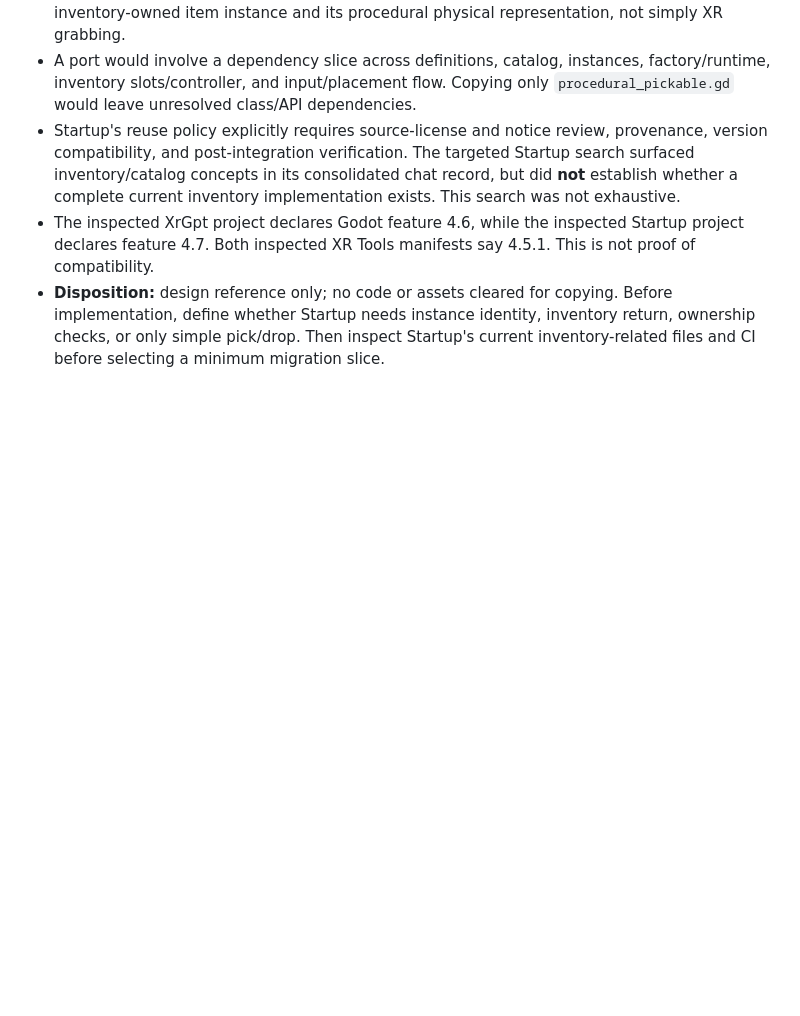
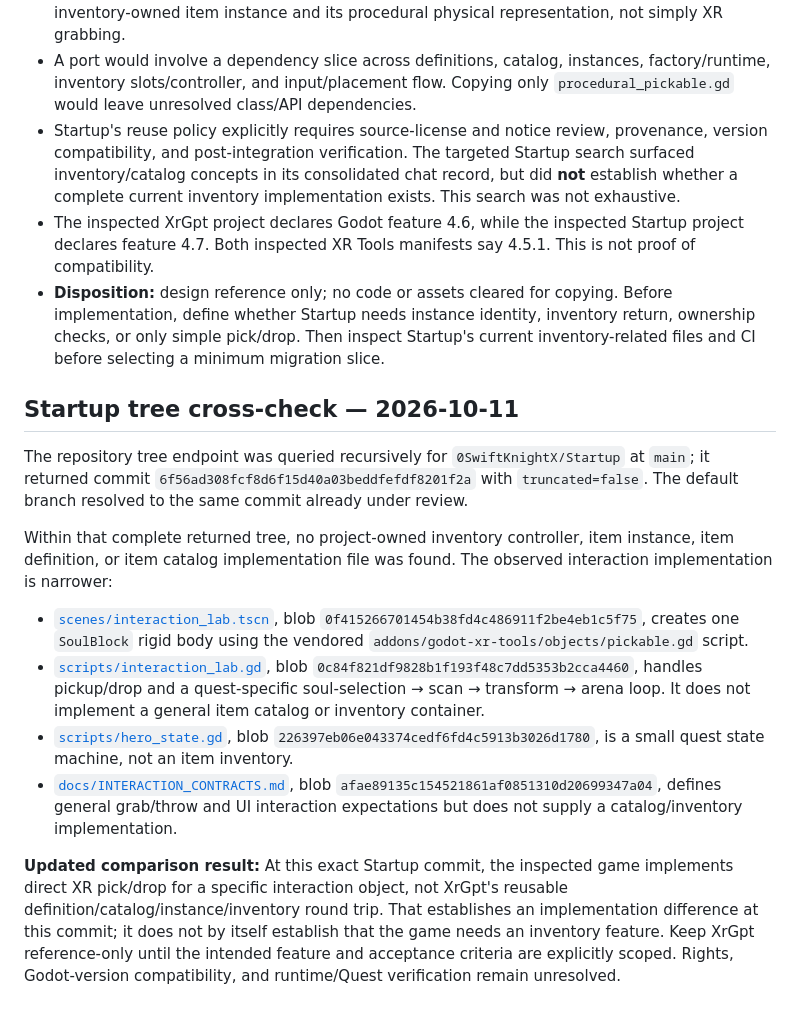
Before and after one commit to 0SwiftKnightX/Yeta-nothe-repo, a Markdown page: docs/organization/XR_COMPONENT_EVIDENCE_MATRIX.md, the part around the change. Drawn GitHub-style; blank space fills up the shorter version.

Commit message:
Record exhaustive Startup inventory tree comparison

```diff
--- a/docs/organization/XR_COMPONENT_EVIDENCE_MATRIX.md
+++ b/docs/organization/XR_COMPONENT_EVIDENCE_MATRIX.md
@@ -102,3 +102,17 @@ The procedural pickup wrapper is not a standalone feature. Its observed dependen
 - Startup's reuse policy explicitly requires source-license and notice review, provenance, version compatibility, and post-integration verification. The targeted Startup search surfaced inventory/catalog concepts in its consolidated chat record, but did **not** establish whether a complete current inventory implementation exists. This search was not exhaustive.
 - The inspected XrGpt project declares Godot feature 4.6, while the inspected Startup project declares feature 4.7. Both inspected XR Tools manifests say 4.5.1. This is not proof of compatibility.
 - **Disposition:** design reference only; no code or assets cleared for copying. Before implementation, define whether Startup needs instance identity, inventory return, ownership checks, or only simple pick/drop. Then inspect Startup's current inventory-related files and CI before selecting a minimum migration slice.
+
+
+## Startup tree cross-check — 2026-10-11
+
+The repository tree endpoint was queried recursively for `0SwiftKnightX/Startup` at `main`; it returned commit `6f56ad308fcf8d6f15d40a03beddfefdf8201f2a` with `truncated=false`. The default branch resolved to the same commit already under review.
+
+Within that complete returned tree, no project-owned inventory controller, item instance, item definition, or item catalog implementation file was found. The observed interaction implementation is narrower:
+
+- [`scenes/interaction_lab.tscn`](https://github.com/0SwiftKnightX/Startup/blob/6f56ad308fcf8d6f15d40a03beddfefdf8201f2a/scenes/interaction_lab.tscn), blob `0f415266701454b38fd4c486911f2be4eb1c5f75`, creates one `SoulBlock` rigid body using the vendored `addons/godot-xr-tools/objects/pickable.gd` script.
+- [`scripts/interaction_lab.gd`](https://github.com/0SwiftKnightX/Startup/blob/6f56ad308fcf8d6f15d40a03beddfefdf8201f2a/scripts/interaction_lab.gd), blob `0c84f821df9828b1f193f48c7dd5353b2cca4460`, handles pickup/drop and a quest-specific soul-selection → scan → transform → arena loop. It does not implement a general item catalog or inventory container.
+- [`scripts/hero_state.gd`](https://github.com/0SwiftKnightX/Startup/blob/6f56ad308fcf8d6f15d40a03beddfefdf8201f2a/scripts/hero_state.gd), blob `226397eb06e043374cedf6fd4c5913b3026d1780`, is a small quest state machine, not an item inventory.
+- [`docs/INTERACTION_CONTRACTS.md`](https://github.com/0SwiftKnightX/Startup/blob/6f56ad308fcf8d6f15d40a03beddfefdf8201f2a/docs/INTERACTION_CONTRACTS.md), blob `afae89135c154521861af0851310d20699347a04`, defines general grab/throw and UI interaction expectations but does not supply a catalog/inventory implementation.
+
+**Updated comparison result:** At this exact Startup commit, the inspected game implements direct XR pick/drop for a specific interaction object, not XrGpt's reusable definition/catalog/instance/inventory round trip. That establishes an implementation difference at this commit; it does not by itself establish that the game needs an inventory feature. Keep XrGpt reference-only until the intended feature and acceptance criteria are explicitly scoped. Rights, Godot-version compatibility, and runtime/Quest verification remain unresolved.
```
